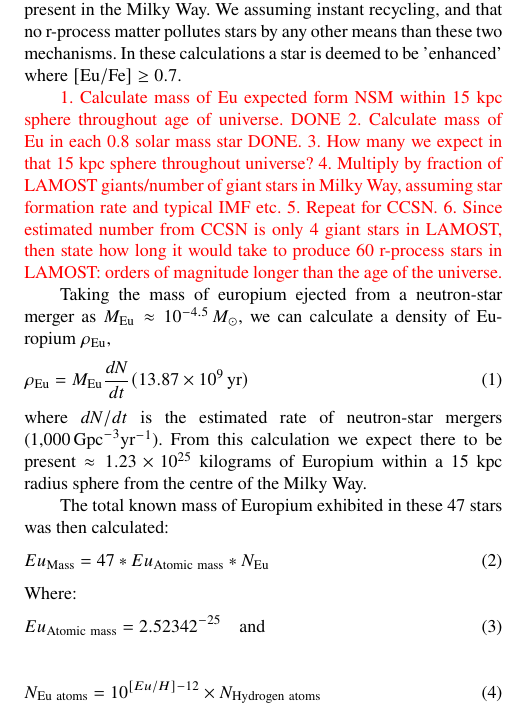
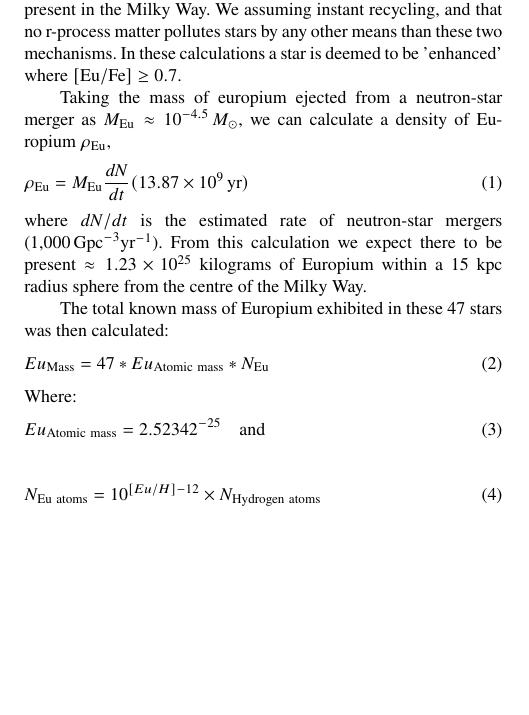
Before and after one commit to MattTMiles/SummerProject, a LaTeX paper (article/ms.tex): part of one column of page 3 of 5, cut so that both start at the same text, the shorter picture padded with empty space. Compiled offline with pdfLaTeX; a LaTeX package or settings file that is missing is left out.

Commit message:
The best damn paper ever written

```diff
--- a/article/ms.tex
+++ b/article/ms.tex
@@ -150,8 +150,6 @@
 	\label{rates}
 	From the recent advanced LIGO data \citep{LIGO2016}, we are able to find an estimate for a plausible frequency at which neutron-star mergers occur, as mentioned in Section \ref{NSmerg}. Reliable estimates of core-collapse supernovae are also available \citep{Li2011}. From these two rates we can estimate the amount of r-process enhanced giants that should be present in the Milky Way, either enhanced solely by purely neutron-star mergers, or purely by core-collapse supernovae. As well as an estimate of how many r-process enhanced stars, giants or dwarfs, that are expected to be present in the Milky Way. We assuming instant recycling, and that no r-process matter pollutes stars by any other means than these two mechanisms. In these calculations a star is deemed to be 'enhanced' where $[{\rm Eu/Fe}] \geq 0.7$.
 
-	\todo{1. Calculate mass of Eu expected form NSM within 15 kpc sphere throughout age of universe. DONE 2. Calculate  mass of Eu in each 0.8 solar mass star DONE. 3. How many we expect in that 15 kpc sphere throughout universe? 4. Multiply by fraction of LAMOST giants/number of giant stars in Milky Way, assuming star formation rate and typical IMF etc. 5. Repeat for CCSN. 6. Since estimated number from CCSN is only 4 giant stars in LAMOST, then state how long it would take to produce 60 r-process stars in LAMOST: orders of magnitude longer than the age of the universe.}
-
 	Taking the mass of europium ejected from a neutron-star merger as $M_{\rm Eu}\approx10^{-4.5}\,M_{\odot}$, we can calculate a density of Europium $\rho_{\rm Eu}$,
 \begin{equation}
 	\centering
@@ -166,7 +164,7 @@
 	\end{equation}
 	Where:
 	\begin{equation}
-	Eu_{\rm{Atomic\ mass}} = 2.52342^{-25}  \quad\textrm{and}\
+	Eu_{\rm{Atomic\ mass}} = 2.52342^{-25}  \quad\textrm{and}
 	\end{equation}
 	\begin{equation}
 	N_{\rm{Eu\ atoms}} = 10^{[Eu/H]-12} \times N_{\rm{Hydrogen\ atoms}}
```
